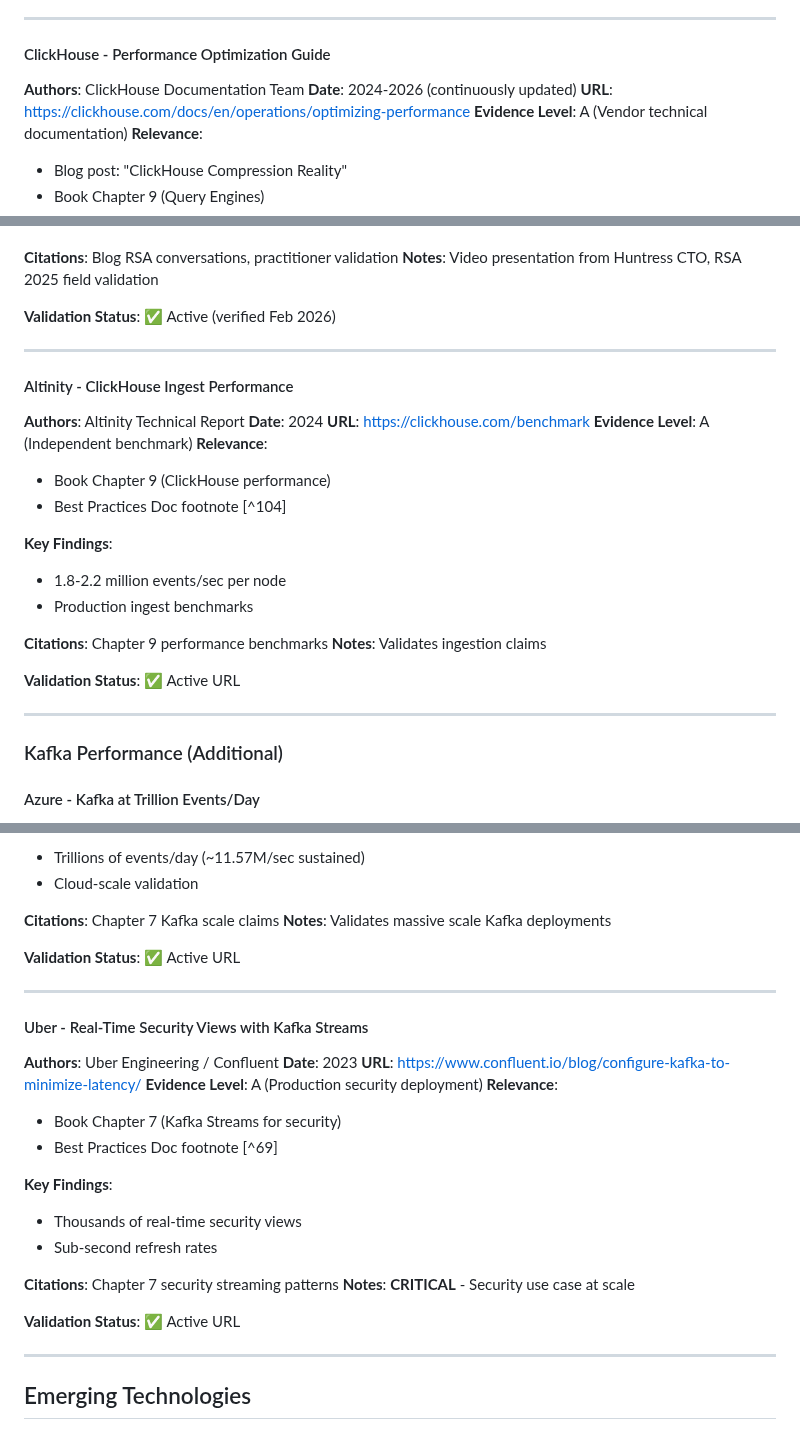
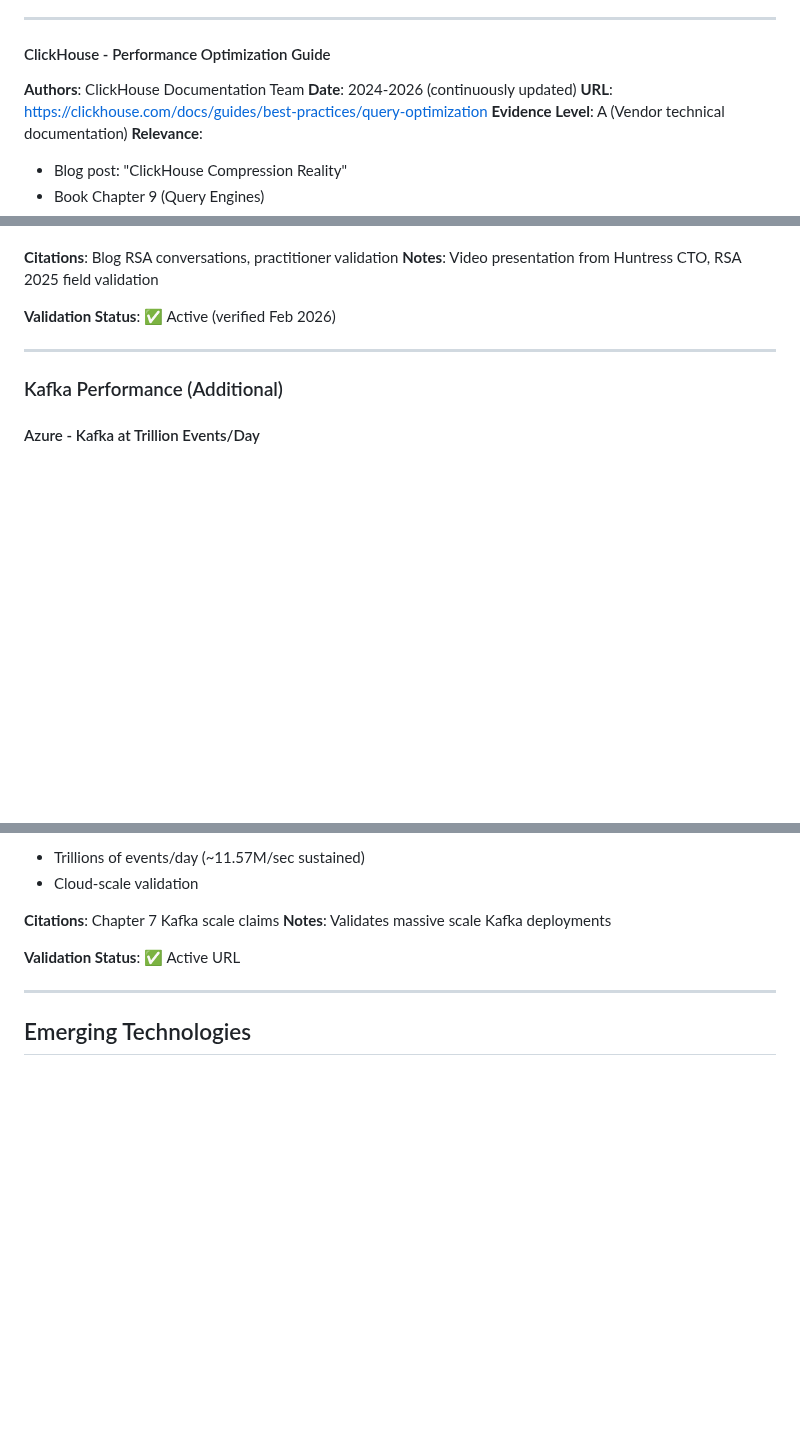
Before and after one commit to flying-coyote/security-data-literature-review, a Markdown page: MASTER-BIBLIOGRAPHY.md, 3 parts joined by grey strips. GitHub-like rendering; blank space fills up the shorter version.

```diff
--- a/MASTER-BIBLIOGRAPHY.md
+++ b/MASTER-BIBLIOGRAPHY.md
@@ -754,7 +754,7 @@ This bibliography consolidates all literature sources from:
 
 **Authors**: ClickHouse Documentation Team
 **Date**: 2024-2026 (continuously updated)
-**URL**: https://clickhouse.com/docs/en/operations/optimizing-performance
+**URL**: https://clickhouse.com/docs/guides/best-practices/query-optimization
 **Evidence Level**: A (Vendor technical documentation)
 **Relevance**:
 - Blog post: "ClickHouse Compression Reality"
@@ -829,27 +829,6 @@ This bibliography consolidates all literature sources from:
 
 ---
 
-#### Altinity - ClickHouse Ingest Performance
-
-**Authors**: Altinity Technical Report
-**Date**: 2024
-**URL**: https://clickhouse.com/benchmark
-**Evidence Level**: A (Independent benchmark)
-**Relevance**:
-- Book Chapter 9 (ClickHouse performance)
-- Best Practices Doc footnote [^104]
-
-**Key Findings**:
-- 1.8-2.2 million events/sec per node
-- Production ingest benchmarks
-
-**Citations**: Chapter 9 performance benchmarks
-**Notes**: Validates ingestion claims
-
-**Validation Status**: ✅ Active URL
-
----
-
 ### Kafka Performance (Additional)
 
 #### Azure - Kafka at Trillion Events/Day
@@ -868,27 +847,6 @@ This bibliography consolidates all literature sources from:
 
 **Citations**: Chapter 7 Kafka scale claims
 **Notes**: Validates massive scale Kafka deployments
-
-**Validation Status**: ✅ Active URL
-
----
-
-#### Uber - Real-Time Security Views with Kafka Streams
-
-**Authors**: Uber Engineering / Confluent
-**Date**: 2023
-**URL**: https://www.confluent.io/blog/configure-kafka-to-minimize-latency/
-**Evidence Level**: A (Production security deployment)
-**Relevance**:
-- Book Chapter 7 (Kafka Streams for security)
-- Best Practices Doc footnote [^69]
-
-**Key Findings**:
-- Thousands of real-time security views
-- Sub-second refresh rates
-
-**Citations**: Chapter 7 security streaming patterns
-**Notes**: **CRITICAL** - Security use case at scale
 
 **Validation Status**: ✅ Active URL
 
```
Also changed, not shown: other parts of MASTER-BIBLIOGRAPHY.md (+7 -55 lines).
